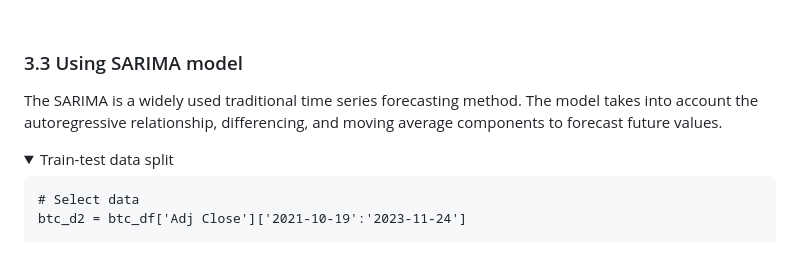
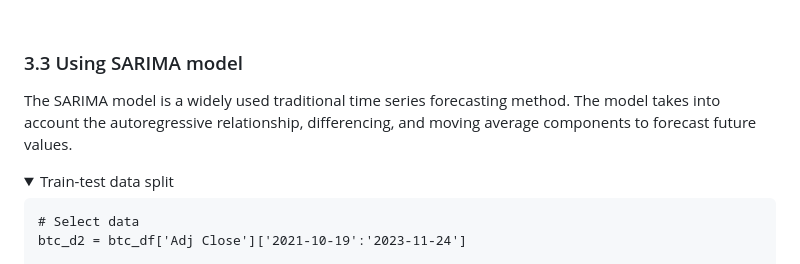
Before and after one commit to sys1169/Hao_Portfolio, a Markdown page: Crypto_Analysis_Prediction.md, the part around the change. Drawn GitHub-style; folded sections open.

```diff
--- a/Crypto_Analysis_Prediction.md
+++ b/Crypto_Analysis_Prediction.md
@@ -208,7 +208,7 @@ MAPE: 5.20%<10%, the model demonstrates a high level of accuracy.
 
 ### 3.3 Using SARIMA model
 
-The SARIMA is a widely used traditional time series forecasting method. The model takes into account the autoregressive relationship, differencing, and moving average components to forecast future values.
+The SARIMA model is a widely used traditional time series forecasting method. The model takes into account the autoregressive relationship, differencing, and moving average components to forecast future values.
 
 <details>
 <summary>Train-test data split</summary>
```
